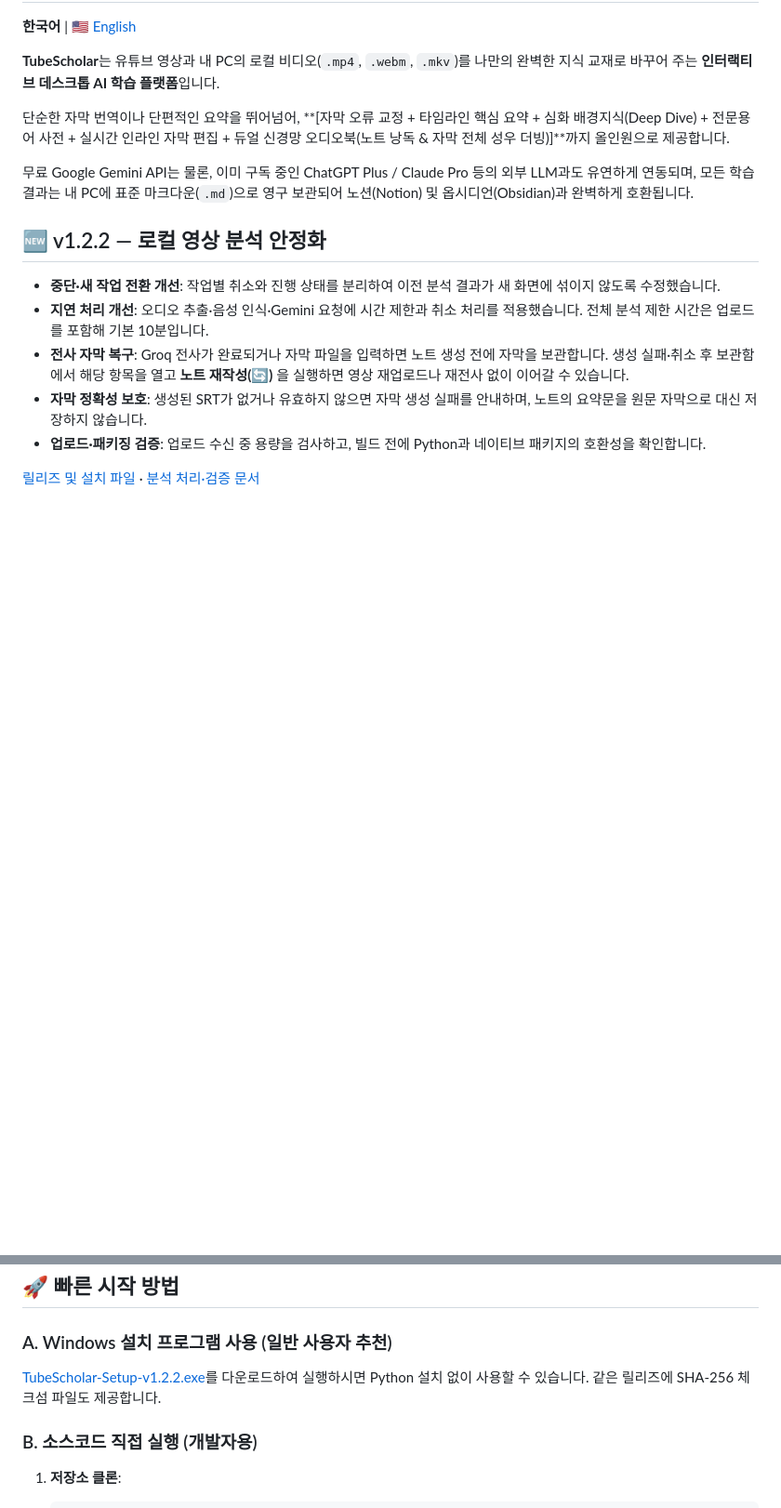
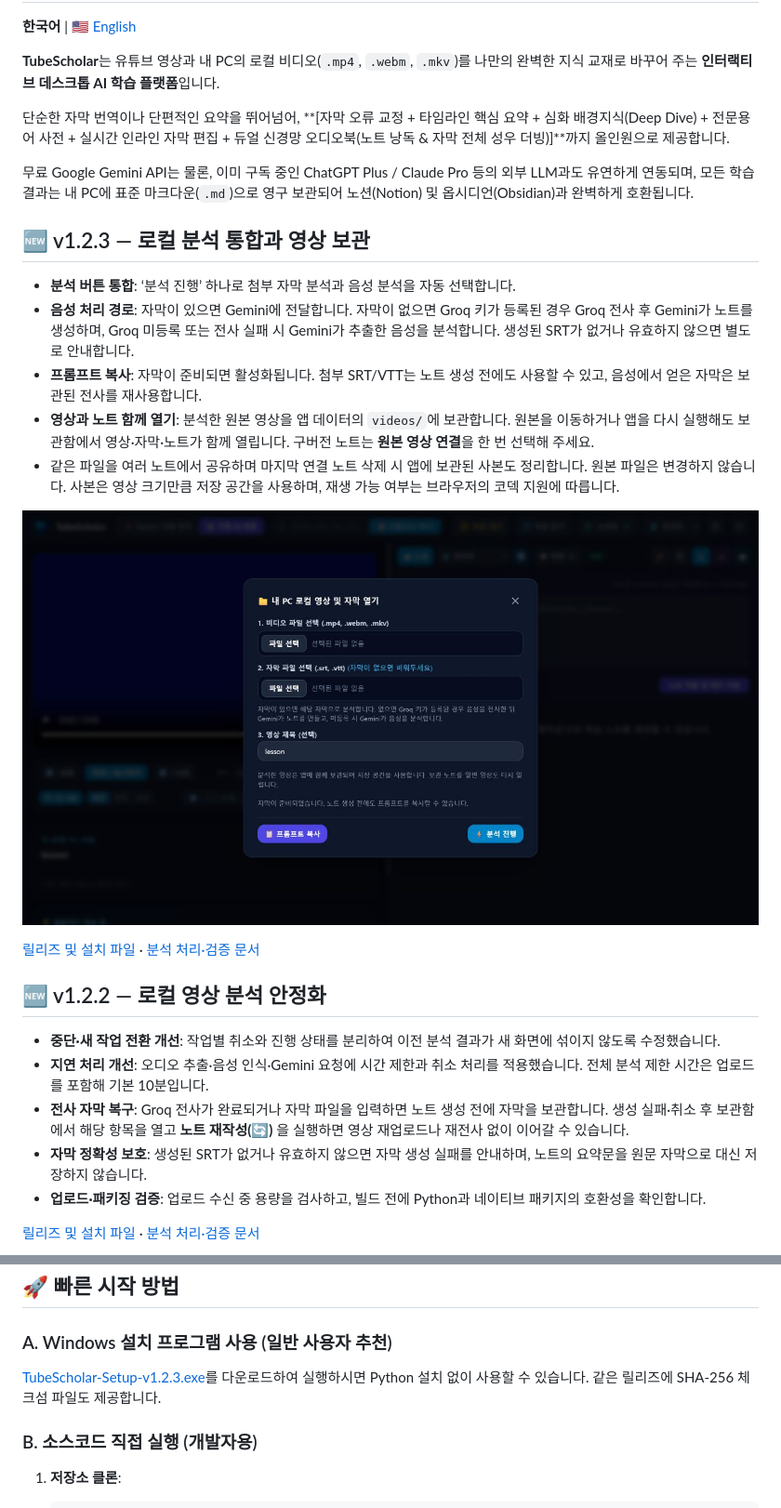
Before and after one commit to makopss/TubeScholar, a Markdown page: README.md, 2 parts joined by grey strips. Shown at 93% size. GitHub-like rendering; pictures changed too: docs/images/local-analysis-modal.jpg (added); blank space fills up the shorter version.

Commit message:
feat: unify local analysis and restore saved videos

```diff
--- a/README.md
+++ b/README.md
@@ -7,6 +7,18 @@
 단순한 자막 번역이나 단편적인 요약을 뛰어넘어, **[자막 오류 교정 + 타임라인 핵심 요약 + 심화 배경지식(Deep Dive) + 전문용어 사전 + 실시간 인라인 자막 편집 + 듀얼 신경망 오디오북(노트 낭독 & 자막 전체 성우 더빙)]**까지 올인원으로 제공합니다.
 
 무료 Google Gemini API는 물론, 이미 구독 중인 ChatGPT Plus / Claude Pro 등의 외부 LLM과도 유연하게 연동되며, 모든 학습 결과는 내 PC에 표준 마크다운(`.md`)으로 영구 보관되어 노션(Notion) 및 옵시디언(Obsidian)과 완벽하게 호환됩니다.
+
+## 🆕 v1.2.3 — 로컬 분석 통합과 영상 보관
+
+- **분석 버튼 통합**: ‘분석 진행’ 하나로 첨부 자막 분석과 음성 분석을 자동 선택합니다.
+- **음성 처리 경로**: 자막이 있으면 Gemini에 전달합니다. 자막이 없으면 Groq 키가 등록된 경우 Groq 전사 후 Gemini가 노트를 생성하며, Groq 미등록 또는 전사 실패 시 Gemini가 추출한 음성을 분석합니다. 생성된 SRT가 없거나 유효하지 않으면 별도로 안내합니다.
+- **프롬프트 복사**: 자막이 준비되면 활성화됩니다. 첨부 SRT/VTT는 노트 생성 전에도 사용할 수 있고, 음성에서 얻은 자막은 보관된 전사를 재사용합니다.
+- **영상과 노트 함께 열기**: 분석한 원본 영상을 앱 데이터의 `videos/`에 보관합니다. 원본을 이동하거나 앱을 다시 실행해도 보관함에서 영상·자막·노트가 함께 열립니다. 구버전 노트는 **원본 영상 연결**을 한 번 선택해 주세요.
+- 같은 파일을 여러 노트에서 공유하며 마지막 연결 노트 삭제 시 앱에 보관된 사본도 정리합니다. 원본 파일은 변경하지 않습니다. 사본은 영상 크기만큼 저장 공간을 사용하며, 재생 가능 여부는 브라우저의 코덱 지원에 따릅니다.
+
+![로컬 분석 화면](docs/images/local-analysis-modal.jpg)
+
+[릴리즈 및 설치 파일](https://github.com/makopss/TubeScholar/releases/tag/v1.2.3) · [분석 처리·검증 문서](docs/local-analysis.md)
 
 ## 🆕 v1.2.2 — 로컬 영상 분석 안정화
 
@@ -92,7 +104,7 @@
 ## 🚀 빠른 시작 방법
 
 ### A. Windows 설치 프로그램 사용 (일반 사용자 추천)
-[TubeScholar-Setup-v1.2.2.exe](https://github.com/makopss/TubeScholar/releases/download/v1.2.2/TubeScholar-Setup-v1.2.2.exe)를 다운로드하여 실행하시면 Python 설치 없이 사용할 수 있습니다. 같은 릴리즈에 SHA-256 체크섬 파일도 제공합니다.
+[TubeScholar-Setup-v1.2.3.exe](https://github.com/makopss/TubeScholar/releases/download/v1.2.3/TubeScholar-Setup-v1.2.3.exe)를 다운로드하여 실행하시면 Python 설치 없이 사용할 수 있습니다. 같은 릴리즈에 SHA-256 체크섬 파일도 제공합니다.
 
 ### B. 소스코드 직접 실행 (개발자용)
 1. **저장소 클론**:
```
Also changed, not shown: README_EN.md (+11 -1 lines), docs/local-analysis.md (+31 -0 lines), docs/releases/v1.2.3.md (added, +45 -0 lines), 13 other files.
